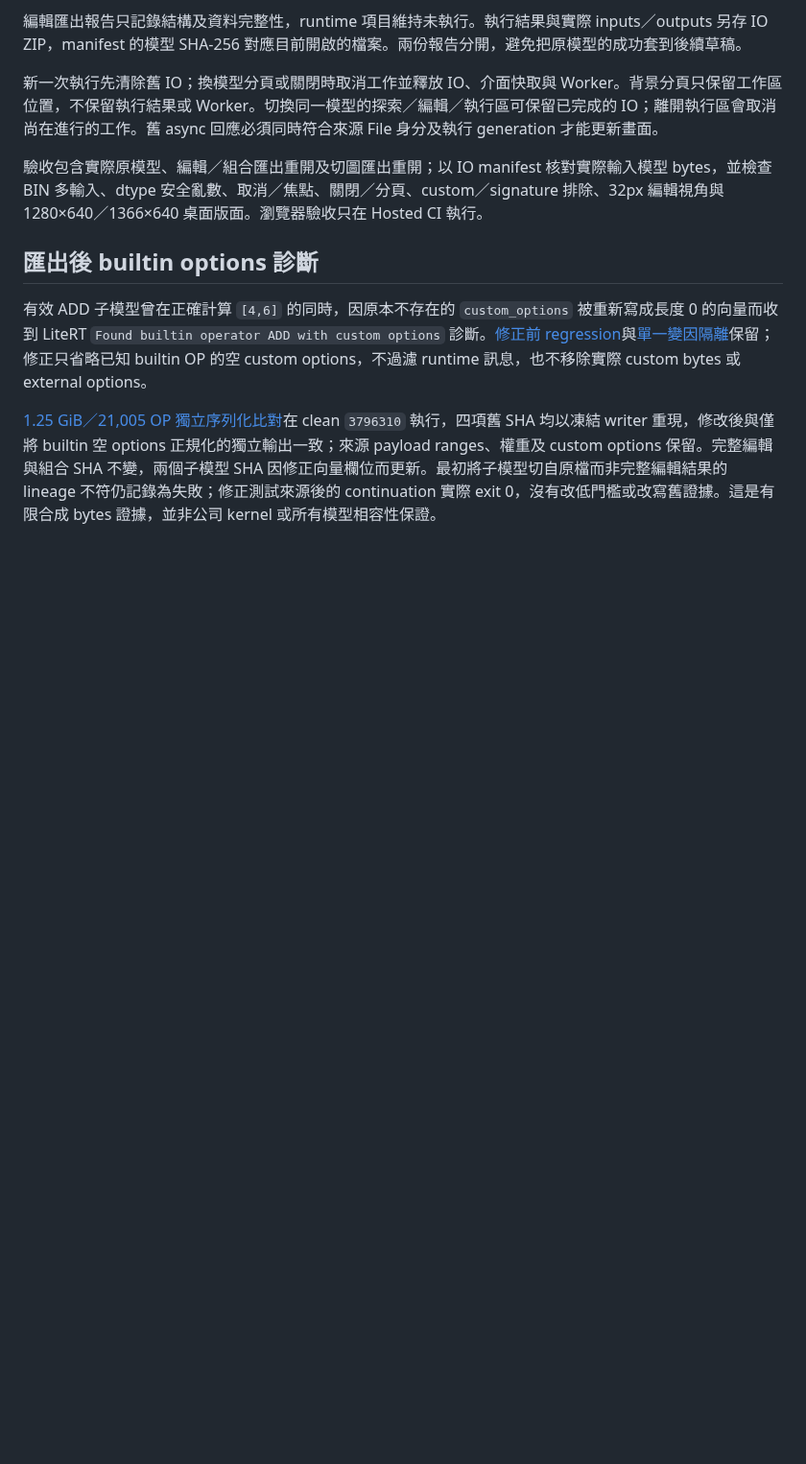
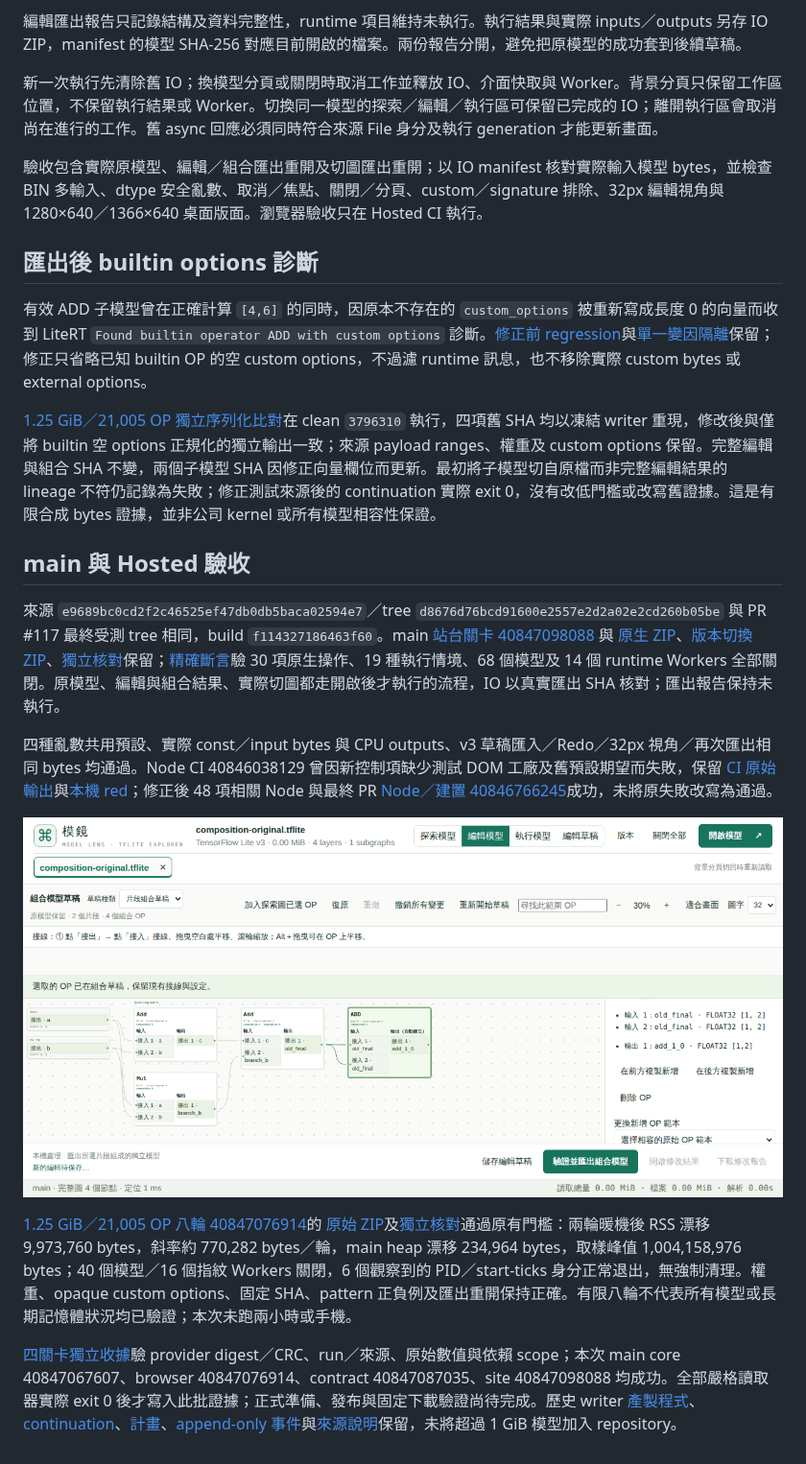
Before and after one commit to koviankevin/tflite-explorer, a Markdown page: docs/model-runtime-workspace.md, the part around the change. Shown at 96% size. Rendered like a GitHub page; pictures changed too: docs/results/runtime29-main-editor-2026-10-29.png (added); blank space fills up the shorter version.

Commit message:
Record verified runtime workspace and random distribution release gates

```diff
--- a/docs/model-runtime-workspace.md
+++ b/docs/model-runtime-workspace.md
@@ -23,3 +23,16 @@
 有效 ADD 子模型曾在正確計算 `[4,6]` 的同時，因原本不存在的 `custom_options` 被重新寫成長度 0 的向量而收到 LiteRT `Found builtin operator ADD with custom options` 診斷。[修正前 regression](results/runtime29-builtin-options-red.json)與[單一變因隔離](results/runtime29-builtin-options-isolation.json)保留；修正只省略已知 builtin OP 的空 custom options，不過濾 runtime 訊息，也不移除實際 custom bytes 或 external options。
 
 [1.25 GiB／21,005 OP 獨立序列化比對](results/runtime29-physical-writer-oracle.json)在 clean `3796310` 執行，四項舊 SHA 均以凍結 writer 重現，修改後與僅將 builtin 空 options 正規化的獨立輸出一致；來源 payload ranges、權重及 custom options 保留。完整編輯與組合 SHA 不變，兩個子模型 SHA 因修正向量欄位而更新。最初將子模型切自原檔而非完整編輯結果的 lineage 不符仍記錄為失敗；修正測試來源後的 continuation 實際 exit 0，沒有改低門檻或改寫舊證據。這是有限合成 bytes 證據，並非公司 kernel 或所有模型相容性保證。
+
+
+## main 與 Hosted 驗收
+
+來源 `e9689bc0cd2f2c46525ef47db0db5baca02594e7`／tree `d8676d76bcd91600e2557e2d2a02e2cd260b05be` 與 PR #117 最終受測 tree 相同，build `f114327186463f60`。main [站台關卡 40847098088](https://github.com/koviankevin/tflite-explorer/actions/runs/40847098088) 與 [原生 ZIP](results/runtime29-main-native-2026-10-29.zip)、[版本切換 ZIP](results/runtime29-main-versioning-2026-10-29.zip)、[獨立核對](results/runtime29-main-native-review-2026-10-29.json)保留；[精確斷言](results/runtime29-main-assertions-2026-10-29.json)驗 30 項原生操作、19 種執行情境、68 個模型及 14 個 runtime Workers 全部關閉。原模型、編輯與組合結果、實際切圖都走開啟後才執行的流程，IO 以真實匯出 SHA 核對；匯出報告保持未執行。
+
+四種亂數共用預設、實際 const／input bytes 與 CPU outputs、v3 草稿匯入／Redo／32px 視角／再次匯出相同 bytes 均通過。Node CI 40846038129 曾因新控制項缺少測試 DOM 工廠及舊預設期望而失敗，保留 [CI 原始輸出](results/runtime29-node-ci-red-2026-10-29.log)與[本機 red](results/runtime29-inspector-unit-red-2026-10-29.log)；修正後 48 項相關 Node 與最終 PR [Node／建置 40846766245](https://github.com/koviankevin/tflite-explorer/actions/runs/40846766245)成功，未將原失敗改寫為通過。
+
+![main 32px 分支編輯與獨立執行入口](results/runtime29-main-editor-2026-10-29.png)
+
+[1.25 GiB／21,005 OP 八輪 40847076914](https://github.com/koviankevin/tflite-explorer/actions/runs/40847076914)的 [原始 ZIP](results/runtime29-main-physical-2026-10-29.zip)及[獨立核對](results/runtime29-main-physical-review-2026-10-29.json)通過原有門檻：兩輪暖機後 RSS 漂移 9,973,760 bytes，斜率約 770,282 bytes／輪，main heap 漂移 234,964 bytes，取樣峰值 1,004,158,976 bytes；40 個模型／16 個指紋 Workers 關閉，6 個觀察到的 PID／start-ticks 身分正常退出，無強制清理。權重、opaque custom options、固定 SHA、pattern 正負例及匯出重開保持正確。有限八輪不代表所有模型或長期記憶體狀況均已驗證；本次未跑兩小時或手機。
+
+[四關卡獨立收據](results/runtime29-main-gates-review-2026-10-29.json)驗 provider digest／CRC、run／來源、原始數值與依賴 scope；本次 main core 40847067607、browser 40847076914、contract 40847087035、site 40847098088 均成功。全部嚴格讀取器實際 exit 0 後才寫入此批證據；正式準備、發布與固定下載驗證尚待完成。歷史 writer [產製程式](results/runtime29-writer-oracle-producer-2026-10-29.mjs.txt)、[continuation](results/runtime29-writer-oracle-resume-2026-10-29.mjs.txt)、[計畫](results/runtime29-writer-oracle-plan-2026-10-29.json)、[append-only 事件](results/runtime29-writer-oracle-events-2026-10-29.jsonl)與[來源說明](results/runtime29-writer-producer-provenance-2026-10-29.json)保留，未將超過 1 GiB 模型加入 repository。
```
Also changed, not shown: docs/tensor-random-distributions.md (+1 -1 lines), 17 other files.
